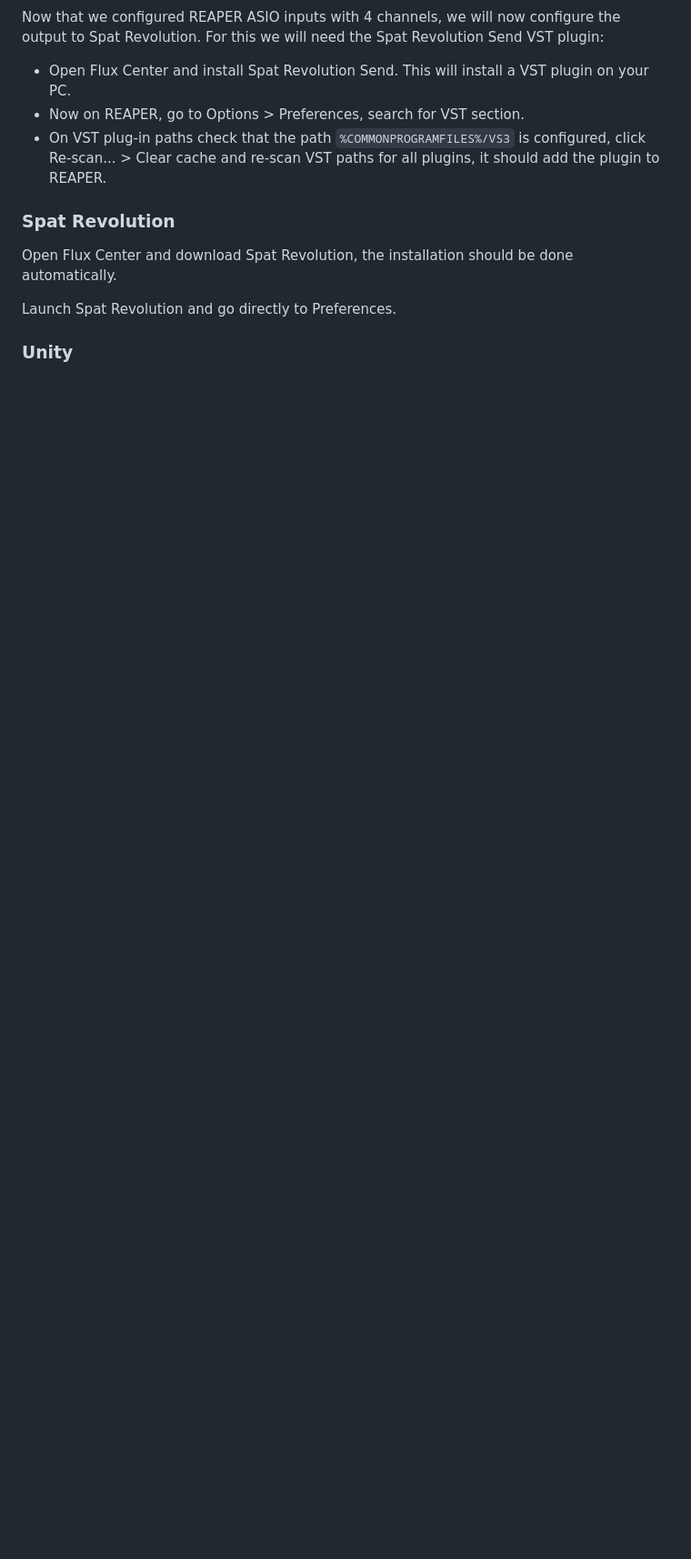
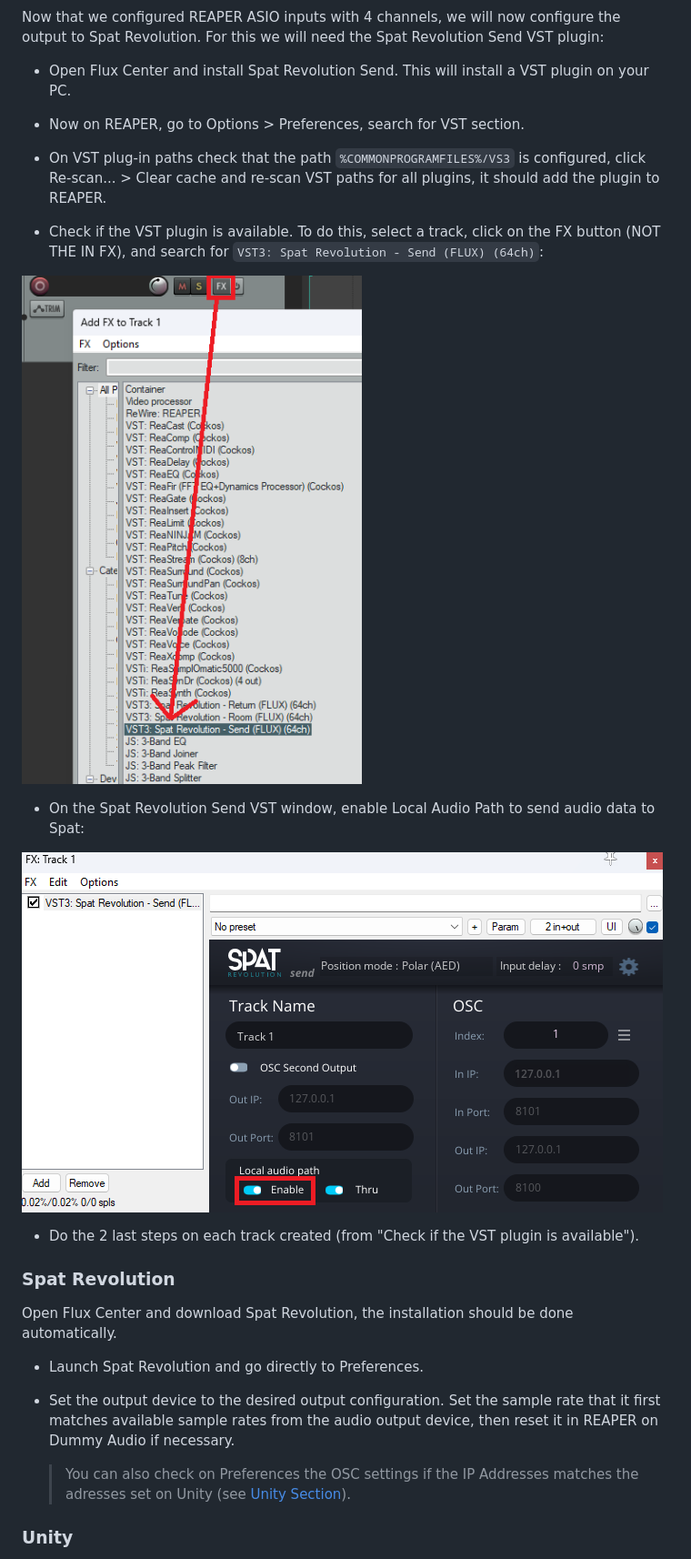
Before and after one commit to liris-xr/AsioAudioUnity, a Markdown page: README.md, the part around one of its changes. Shown at 91% size. Rendered like a GitHub page; pictures changed too: docs/reaperenable.png (added), docs/reaperfx.png (added); blank space fills up the shorter version.

Commit message:
Add new infos on README.md

```diff
--- a/README.md
+++ b/README.md
@@ -61,13 +61,28 @@ It should look like this:
 Now that we configured REAPER ASIO inputs with 4 channels, we will now configure the output to Spat Revolution. For this we will need the Spat Revolution Send VST plugin:
 
 - Open Flux Center and install Spat Revolution Send. This will install a VST plugin on your PC.
+
 - Now on REAPER, go to Options > Preferences, search for VST section.
+
 - On VST plug-in paths check that the path `%COMMONPROGRAMFILES%/VS3` is configured, click Re-scan... > Clear cache and re-scan VST paths for all plugins, it should add the plugin to REAPER.
+
+- Check if the VST plugin is available. To do this, select a track, click on the FX button (NOT THE IN FX), and search for `VST3: Spat Revolution - Send (FLUX) (64ch)`:
+
+![Alt Text](/docs/reaperfx.png)
+
+- On the Spat Revolution Send VST window, enable Local Audio Path to send audio data to Spat:
+
+![Alt Text](/docs/reaperenable.png)
+
+- Do the 2 last steps on each track created (from "Check if the VST plugin is available").
 
 ### Spat Revolution
 
 Open Flux Center and download Spat Revolution, the installation should be done automatically.
 
-Launch Spat Revolution and go directly to Preferences.
+- Launch Spat Revolution and go directly to Preferences.
+
+- Set the output device to the desired output configuration. Set the sample rate that it first matches available sample rates from the audio output device, then reset it in REAPER on Dummy Audio if necessary.
+	>You can also check on Preferences the OSC settings if the IP Addresses matches the adresses set on Unity (see [Unity Section](#unity)).
 
 ### Unity
```
Also changed, not shown: other parts of README.md (+16 -3 lines).
